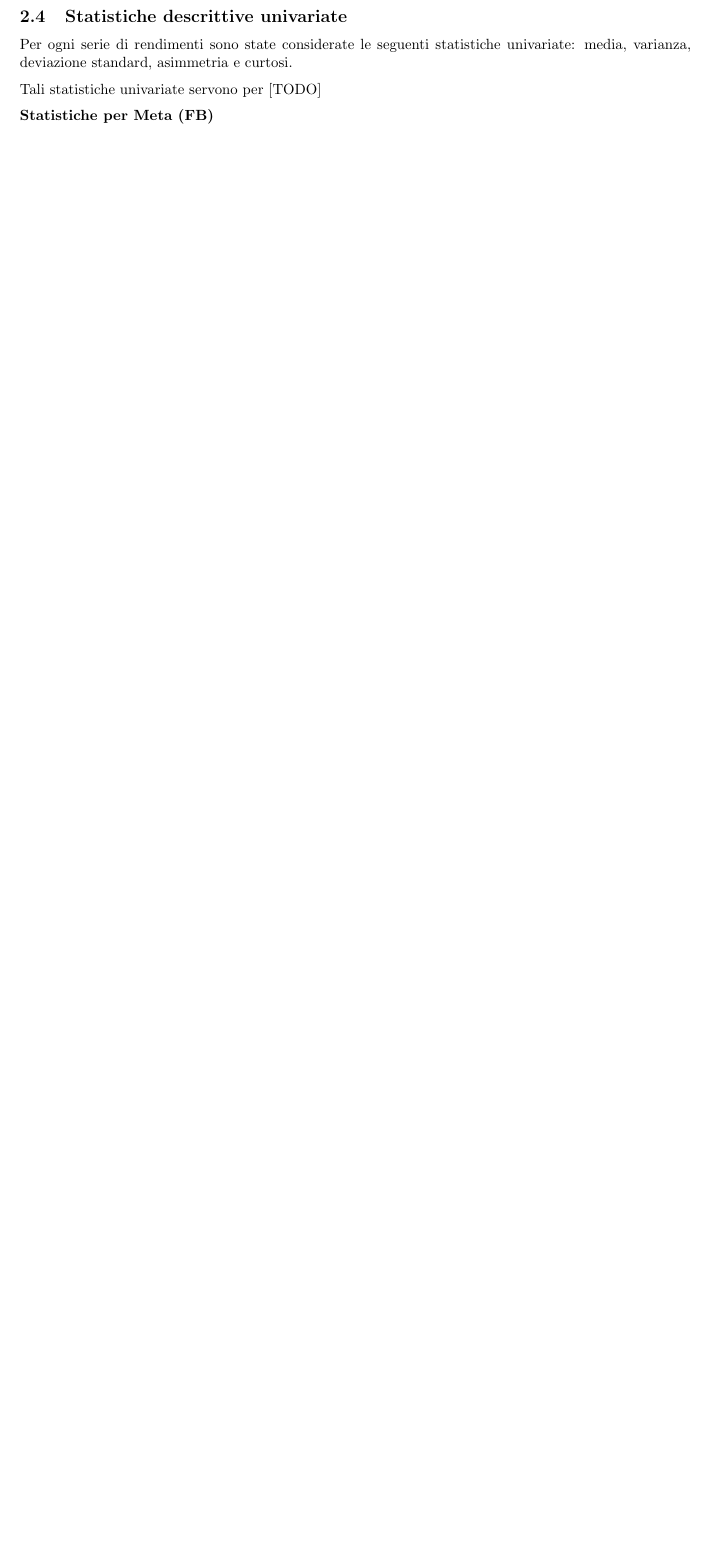
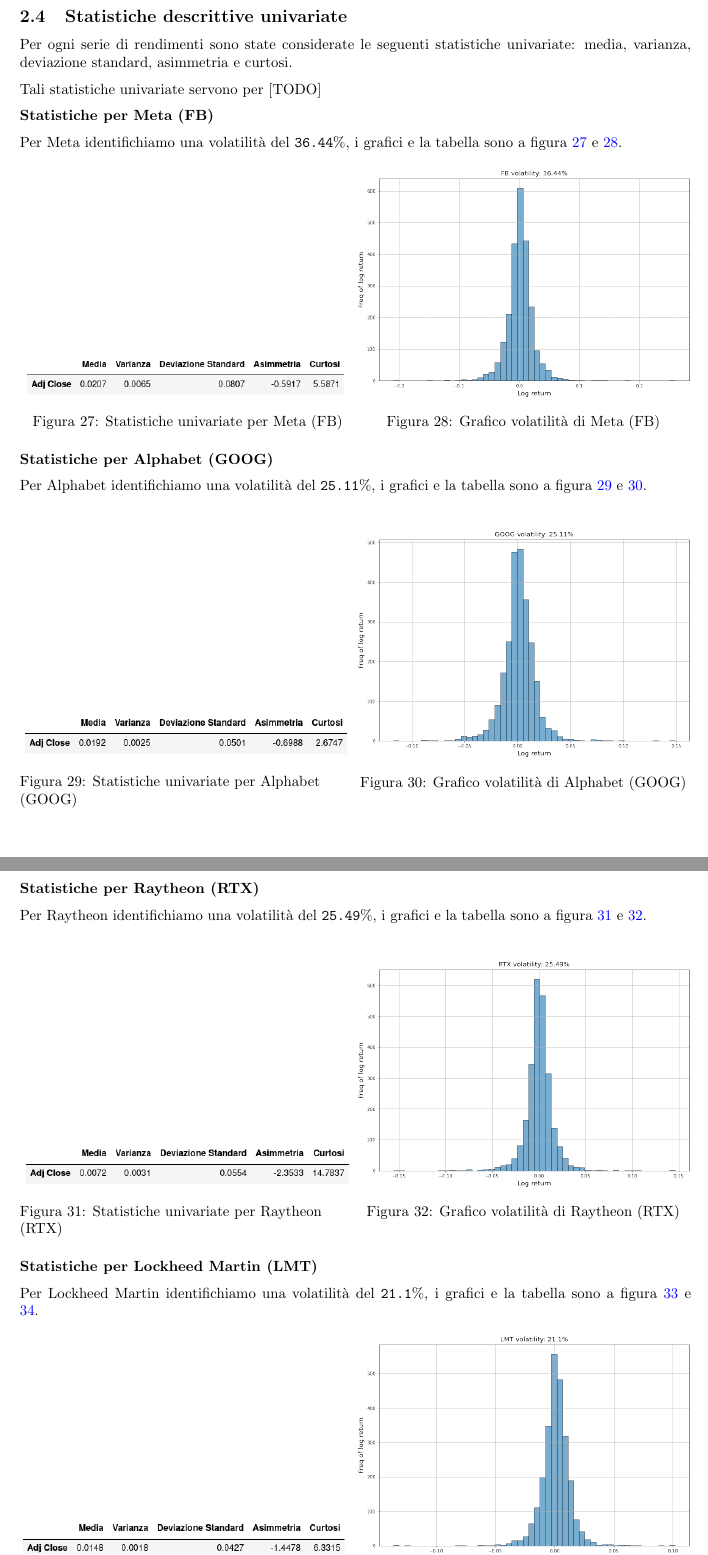
Before and after one commit to tommcamm/BISF-Project, a LaTeX document (relazione/relazione.tex): part of page 15 of 15 before the commit and two parts of pages 15 and 16 of 17 after it, the two joined at a grey line, cut so that both start at the same text, the shorter picture padded with empty space. Compiled offline with pdfLaTeX.

Commit message:
inseriti grafici statistiche descrittive

```diff
--- a/relazione/relazione.tex
+++ b/relazione/relazione.tex
@@ -559,3 +559,88 @@ Tali statistiche univariate servono per [TODO]
 
 \textbf{Statistiche per Meta (FB)}
 
+Per Meta identifichiamo una volatilità del \verb|36.44|\%, i grafici e la tabella sono a figura \ref{fig:fb_stats} e \ref{fig:fb_vol}.
+
+\begin{figure}[h]
+  \centering
+  \begin{minipage}{.5\textwidth}
+    \centering
+    \vspace{4.35cm}
+    \includegraphics[width=1\linewidth]{meta_stats.png}
+    \captionof{figure}{Statistiche univariate per Meta (FB)}
+    \label{fig:fb_stats}
+  \end{minipage}%
+  \begin{minipage}{.5\textwidth}
+    \centering
+    \includegraphics[width=1\linewidth]{meta_volatility.png}
+    \captionof{figure}{Grafico volatilità di Meta (FB)}
+    \label{fig:fb_vol}
+  \end{minipage}
+\end{figure}
+
+\textbf{Statistiche per Alphabet (GOOG)}
+
+Per Alphabet identifichiamo una volatilità del \verb|25.11|\%, i grafici e la tabella sono a figura \ref{fig:goog_stats} e \ref{fig:goog_vol}.
+
+\begin{figure}[h]
+  \centering
+  \begin{minipage}{.5\textwidth}
+    \centering
+    \vspace{4.85cm}
+    \includegraphics[width=1\linewidth]{goog_stats.png}
+    \captionof{figure}{Statistiche univariate per Alphabet\\ (GOOG)}
+    \label{fig:goog_stats}
+  \end{minipage}%
+  \begin{minipage}{.5\textwidth}
+    \centering
+    \includegraphics[width=1\linewidth]{goog_volatility.png}
+    \captionof{figure}{Grafico volatilità di Alphabet (GOOG)}
+    \label{fig:goog_vol}
+  \end{minipage}
+\end{figure}
+
+\pagebreak
+
+\textbf{Statistiche per Raytheon (RTX)}
+
+Per Raytheon identifichiamo una volatilità del \verb|25.49|\%, i grafici e la tabella sono a figura \ref{fig:rtx_stats} e \ref{fig:rtx_vol}.
+
+\begin{figure}[h]
+  \centering
+  \begin{minipage}{.5\textwidth}
+    \centering
+    \vspace{4.85cm}
+    \includegraphics[width=1\linewidth]{rtx_stats.png}
+    \captionof{figure}{Statistiche univariate per Raytheon\\ (RTX)}
+    \label{fig:rtx_stats}
+  \end{minipage}%
+  \begin{minipage}{.5\textwidth}
+    \centering
+    \includegraphics[width=1\linewidth]{rtx_volatility.png}
+    \captionof{figure}{Grafico volatilità di Raytheon (RTX)}
+    \label{fig:rtx_vol}
+  \end{minipage}
+\end{figure}
+
+\textbf{Statistiche per Lockheed Martin (LMT)}
+
+Per Lockheed Martin identifichiamo una volatilità del \verb|21.1|\%, i grafici e la tabella sono a figura \ref{fig:lmt_stats} e \ref{fig:lmt_vol}.
+
+\begin{figure}[h]
+  \centering
+  \begin{minipage}{.5\textwidth}
+    \centering
+    \vspace{4.35cm}
+    \includegraphics[width=1\linewidth]{lmt_stats.png}
+    \captionof{figure}{Statistiche univariate per\\ Lockheed Martin (LMT)}
+    \label{fig:lmt_stats}
+  \end{minipage}%
+  \begin{minipage}{.5\textwidth}
+    \centering
+    \includegraphics[width=1\linewidth]{lmt_volatility.png}
+    \captionof{figure}{Grafico volatilità di Lockheed Martin (LMT)}
+    \label{fig:lmt_vol}
+  \end{minipage}
+\end{figure}
+
+\pagebreak
```
Also changed, not shown: relazione/images/bac_stats.png (added), relazione/images/bac_volatility.png (added), relazione/images/goog_stats.png (added), relazione/images/goog_volatility.png (added), relazione/images/jpm_stats.png (added), relazione/images/jpm_volatility.png (added), relazione/images/lmt_stats.png (added), relazione/images/lmt_volatility.png (added), relazione/images/meta_stats.png (added), relazione/images/meta_volatility.png (added), relazione/images/rtx_stats.png (added), relazione/images/rtx_volatility.png (added), relazione/relazione.pdf, relazione/relazione.tex (42 more changed lines), 1 other file.
